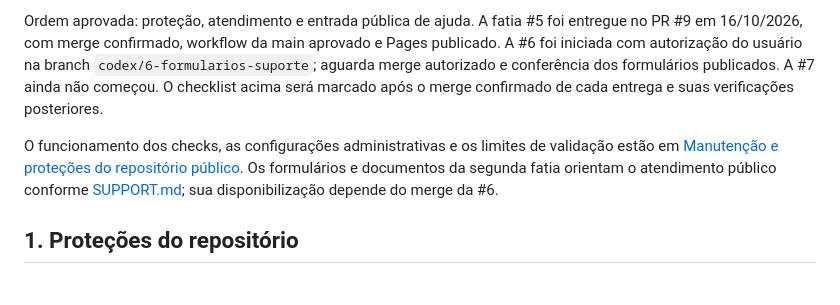
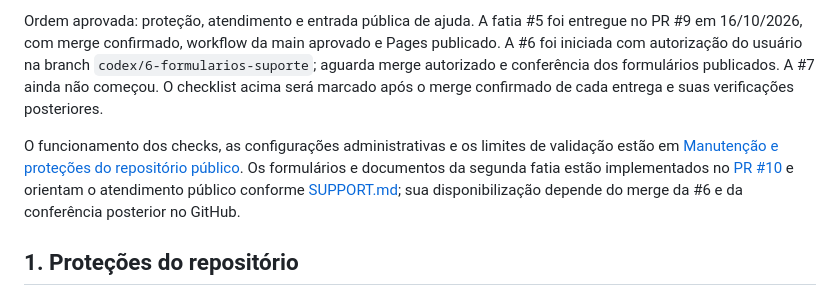
Before and after one commit to gdonscoi/tripeiro, a Markdown page: docs/suporte-publico.md, the part around the change. Drawn GitHub-style.

Commit message:
docs: vincular entrega de suporte ao PR 10

```diff
--- a/docs/suporte-publico.md
+++ b/docs/suporte-publico.md
@@ -22,7 +22,7 @@ Transformar o repositório público na central de suporte do aplicativo e da ski
 
 Ordem aprovada: proteção, atendimento e entrada pública de ajuda. A fatia #5 foi entregue no PR #9 em 16/10/2026, com merge confirmado, workflow da main aprovado e Pages publicado. A #6 foi iniciada com autorização do usuário na branch `codex/6-formularios-suporte`; aguarda merge autorizado e conferência dos formulários publicados. A #7 ainda não começou. O checklist acima será marcado após o merge confirmado de cada entrega e suas verificações posteriores.
 
-O funcionamento dos checks, as configurações administrativas e os limites de validação estão em [Manutenção e proteções do repositório público](manutencao-repositorio.md). Os formulários e documentos da segunda fatia orientam o atendimento público conforme [SUPPORT.md](../SUPPORT.md); sua disponibilização depende do merge da #6.
+O funcionamento dos checks, as configurações administrativas e os limites de validação estão em [Manutenção e proteções do repositório público](manutencao-repositorio.md). Os formulários e documentos da segunda fatia estão implementados no [PR #10](https://github.com/gdonscoi/tripeiro/pull/10) e orientam o atendimento público conforme [SUPPORT.md](../SUPPORT.md); sua disponibilização depende do merge da #6 e da conferência posterior no GitHub.
 
 ## 1. Proteções do repositório
 
```
